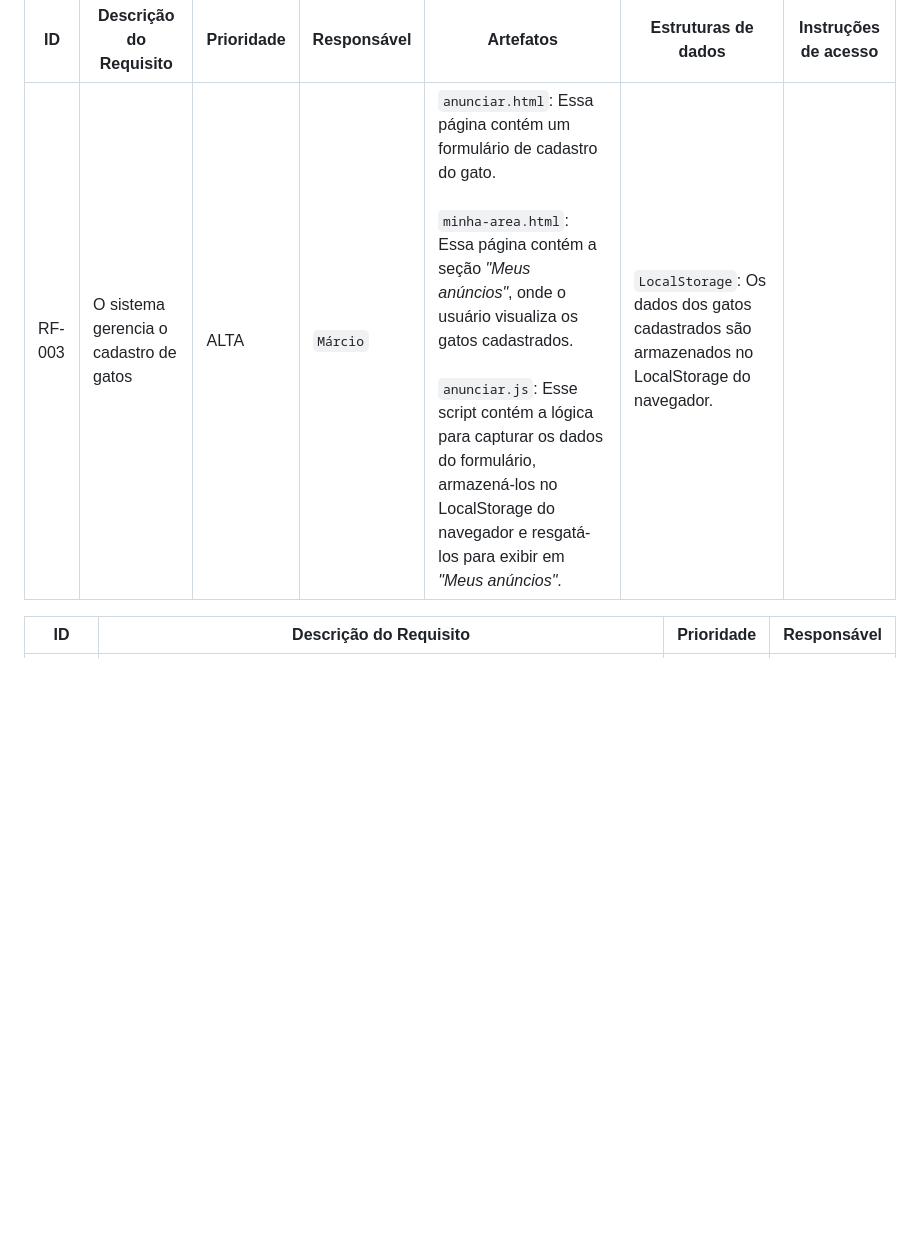
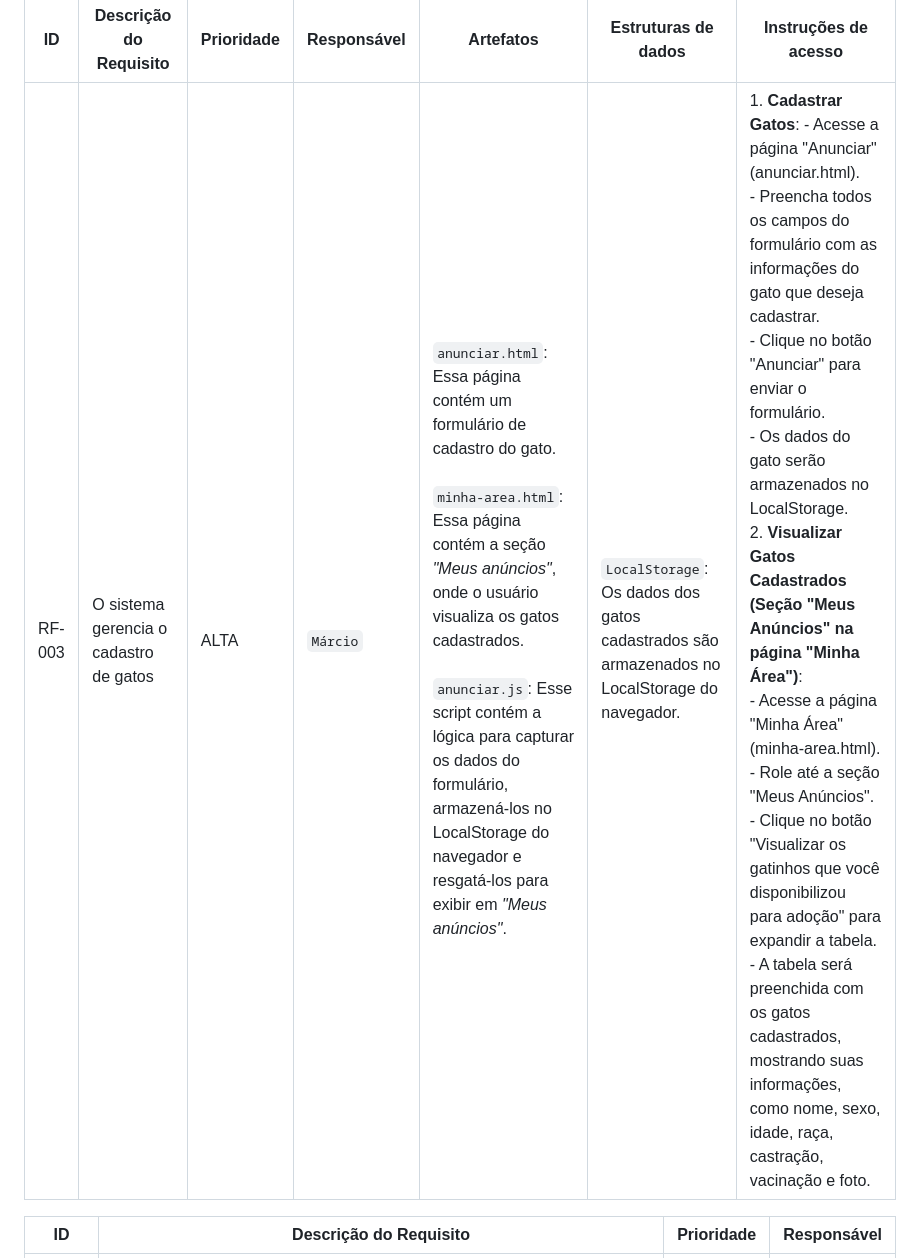
Before and after one commit to ICEI-PUC-Minas-PMV-ADS/pmv-ads-2023-1-e1-proj-web-t14-pmv-ads-2023-1-e1-proj-web-t14-g3-mmiau, a Markdown page: docs/07-Programação de Funcionalidades.md, the part around the change. GitHub-like rendering; blank space fills up the shorter version.

```diff
--- a/docs/07-Programação de Funcionalidades.md
+++ b/docs/07-Programação de Funcionalidades.md
@@ -13,7 +13,7 @@ Para cada requisito funcional, pode ser entregue um artefato desse tipo
 
 |ID    | Descrição do Requisito  | Prioridade | Responsável | Artefatos | Estruturas de dados | Instruções de acesso |
 |---|---|---|---|---|---|---|
-|RF-003|	O sistema gerencia o cadastro de gatos |ALTA| `Márcio`| `anunciar.html`: Essa página contém um formulário de cadastro do gato. <br><br> `minha-area.html`: Essa página contém a seção *"Meus anúncios"*, onde o usuário visualiza os gatos cadastrados.<br><br> `anunciar.js`: Esse script contém a lógica para capturar os dados do formulário, armazená-los no LocalStorage do navegador e resgatá-los para exibir em *"Meus anúncios"*. | `LocalStorage`: Os dados dos gatos cadastrados são armazenados no LocalStorage do navegador.|
+|RF-003|	O sistema gerencia o cadastro de gatos |ALTA| `Márcio`| `anunciar.html`: Essa página contém um formulário de cadastro do gato. <br><br> `minha-area.html`: Essa página contém a seção *"Meus anúncios"*, onde o usuário visualiza os gatos cadastrados.<br><br> `anunciar.js`: Esse script contém a lógica para capturar os dados do formulário, armazená-los no LocalStorage do navegador e resgatá-los para exibir em *"Meus anúncios"*. | `LocalStorage`: Os dados dos gatos cadastrados são armazenados no LocalStorage do navegador.| 1. **Cadastrar Gatos**: - Acesse a página "Anunciar" (anunciar.html).<br> - Preencha todos os campos do formulário com as informações do gato que deseja cadastrar.<br> - Clique no botão "Anunciar" para enviar o formulário.<br> - Os dados do gato serão armazenados no LocalStorage.<br> 2. **Visualizar Gatos Cadastrados (Seção "Meus Anúncios" na página "Minha Área")**: <br> - Acesse a página "Minha Área" (minha-area.html).<br> - Role até a seção "Meus Anúncios".<br> - Clique no botão "Visualizar os gatinhos que você disponibilizou para adoção" para expandir a tabela.<br> - A tabela será preenchida com os gatos cadastrados, mostrando suas informações, como nome, sexo, idade, raça, castração, vacinação e foto.
 
 |ID    | Descrição do Requisito  | Prioridade | Responsável |
 |---|---|---|---|
```
